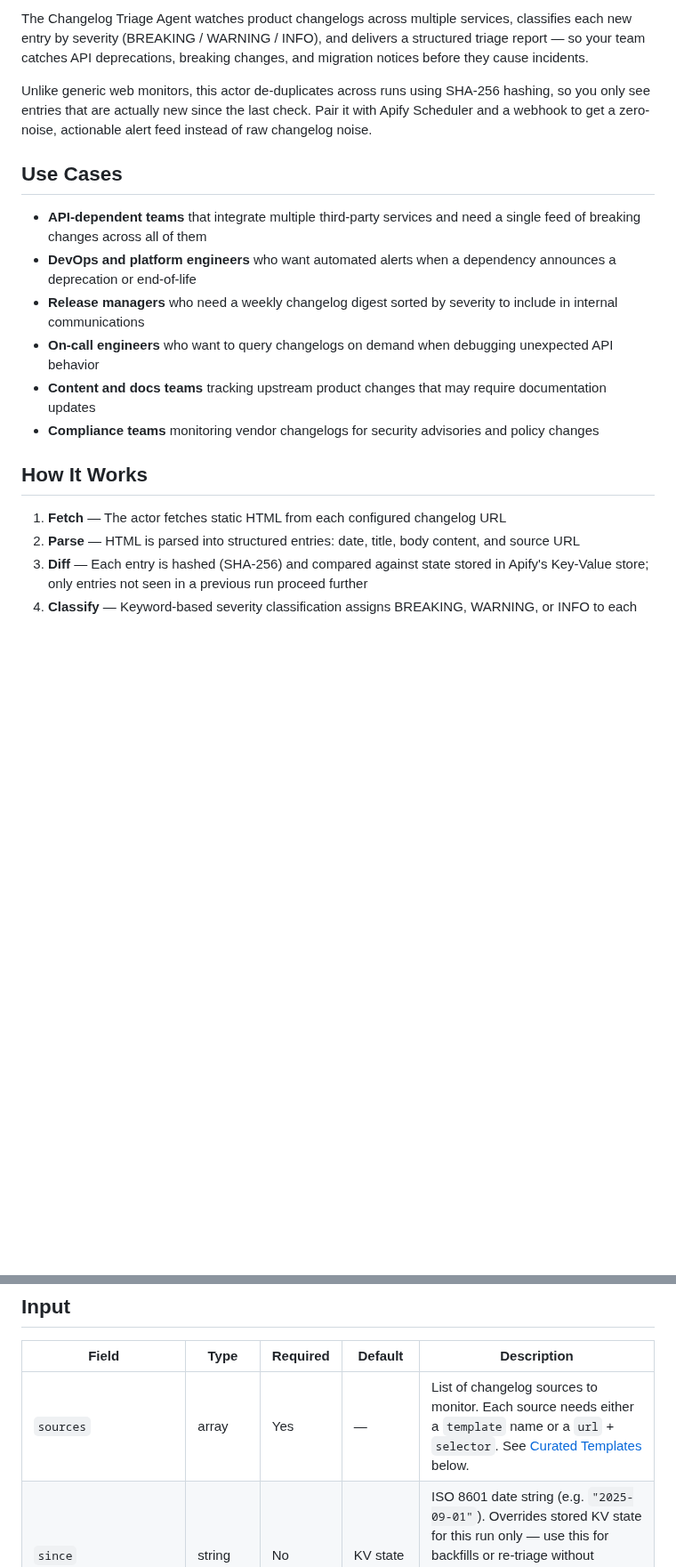
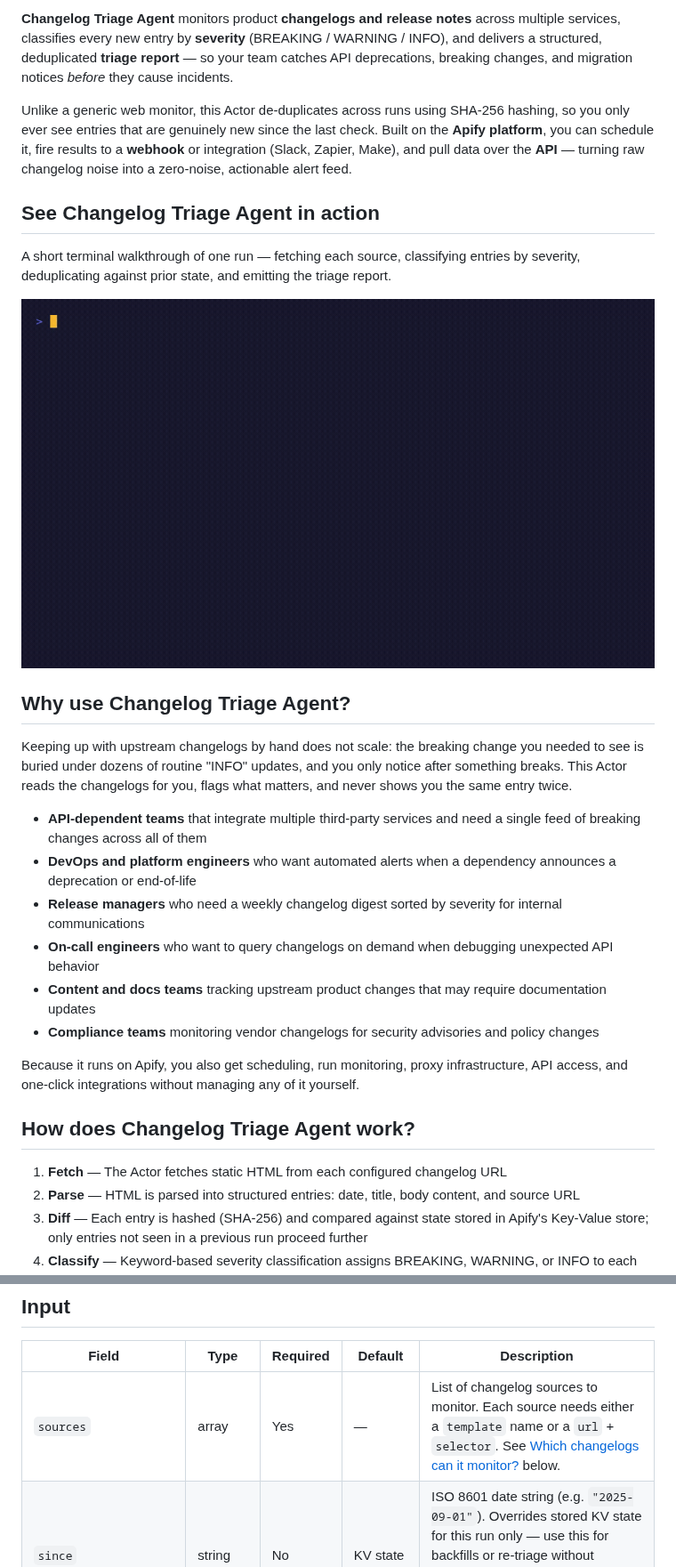
Before and after one commit to digitalgremlin/changelog-triage-agent, a Markdown page: README.md, 2 parts joined by grey strips. Shown at 89% size. GitHub-like rendering; pictures changed too: .demo/changelog-triage-agent-demo.gif (added); blank space fills up the shorter version.

```diff
--- a/README.md
+++ b/README.md
@@ -1,19 +1,29 @@
-The Changelog Triage Agent watches product changelogs across multiple services, classifies each new entry by severity (BREAKING / WARNING / INFO), and delivers a structured triage report — so your team catches API deprecations, breaking changes, and migration notices before they cause incidents.
+**Changelog Triage Agent** monitors product **changelogs and release notes** across multiple services, classifies every new entry by **severity** (BREAKING / WARNING / INFO), and delivers a structured, deduplicated **triage report** — so your team catches API deprecations, breaking changes, and migration notices *before* they cause incidents.
 
-Unlike generic web monitors, this actor de-duplicates across runs using SHA-256 hashing, so you only see entries that are actually new since the last check. Pair it with Apify Scheduler and a webhook to get a zero-noise, actionable alert feed instead of raw changelog noise.
+Unlike a generic web monitor, this Actor de-duplicates across runs using SHA-256 hashing, so you only ever see entries that are genuinely new since the last check. Built on the **Apify platform**, you can schedule it, fire results to a **webhook** or integration (Slack, Zapier, Make), and pull data over the **API** — turning raw changelog noise into a zero-noise, actionable alert feed.
 
-## Use Cases
+## See Changelog Triage Agent in action
+
+A short terminal walkthrough of one run — fetching each source, classifying entries by severity, deduplicating against prior state, and emitting the triage report.
+
+![Changelog Triage Agent terminal demo](https://raw.githubusercontent.com/digitalgremlin/changelog-triage-agent/main/.demo/changelog-triage-agent-demo.gif)
+
+## Why use Changelog Triage Agent?
+
+Keeping up with upstream changelogs by hand does not scale: the breaking change you needed to see is buried under dozens of routine "INFO" updates, and you only notice after something breaks. This Actor reads the changelogs for you, flags what matters, and never shows you the same entry twice.
 
 - **API-dependent teams** that integrate multiple third-party services and need a single feed of breaking changes across all of them
 - **DevOps and platform engineers** who want automated alerts when a dependency announces a deprecation or end-of-life
-- **Release managers** who need a weekly changelog digest sorted by severity to include in internal communications
+- **Release managers** who need a weekly changelog digest sorted by severity for internal communications
 - **On-call engineers** who want to query changelogs on demand when debugging unexpected API behavior
 - **Content and docs teams** tracking upstream product changes that may require documentation updates
 - **Compliance teams** monitoring vendor changelogs for security advisories and policy changes
 
-## How It Works
+Because it runs on Apify, you also get scheduling, run monitoring, proxy infrastructure, API access, and one-click integrations without managing any of it yourself.
 
-1. **Fetch** — The actor fetches static HTML from each configured changelog URL
+## How does Changelog Triage Agent work?
+
+1. **Fetch** — The Actor fetches static HTML from each configured changelog URL
 2. **Parse** — HTML is parsed into structured entries: date, title, body content, and source URL
 3. **Diff** — Each entry is hashed (SHA-256) and compared against state stored in Apify's Key-Value store; only entries not seen in a previous run proceed further
 4. **Classify** — Keyword-based severity classification assigns BREAKING, WARNING, or INFO to each new entry using word-boundary matching; matched keywords are exposed in the output as `severitySignals`
@@ -25,7 +35,7 @@ Unlike generic web monitors, this actor de-duplicates across runs using SHA-256
 
 | Field | Type | Required | Default | Description |
 |---|---|---|---|---|
-| `sources` | array | Yes | — | List of changelog sources to monitor. Each source needs either a `template` name or a `url` + `selector`. See [Curated Templates](#curated-templates) below. |
+| `sources` | array | Yes | — | List of changelog sources to monitor. Each source needs either a `template` name or a `url` + `selector`. See [Which changelogs can it monitor?](#which-changelogs-can-it-monitor) below. |
 | `since` | string | No | KV state | ISO 8601 date string (e.g. `"2025-09-01"`). Overrides stored KV state for this run only — use this for backfills or re-triage without resetting your deduplication history. Deduplication resumes normally on the next run. |
 | `severityFilter` | string | No | `"INFO"` | Minimum severity to include in output. Accepted values: `"INFO"`, `"WARNING"`, `"BREAKING"`. |
 | `enableLlmSummary` | boolean | No | `false` | When `true`, each entry receives an LLM-generated impact summary. Requires `llmApiKey`. |
```
Also changed, not shown: other parts of README.md (+91 -53 lines).
